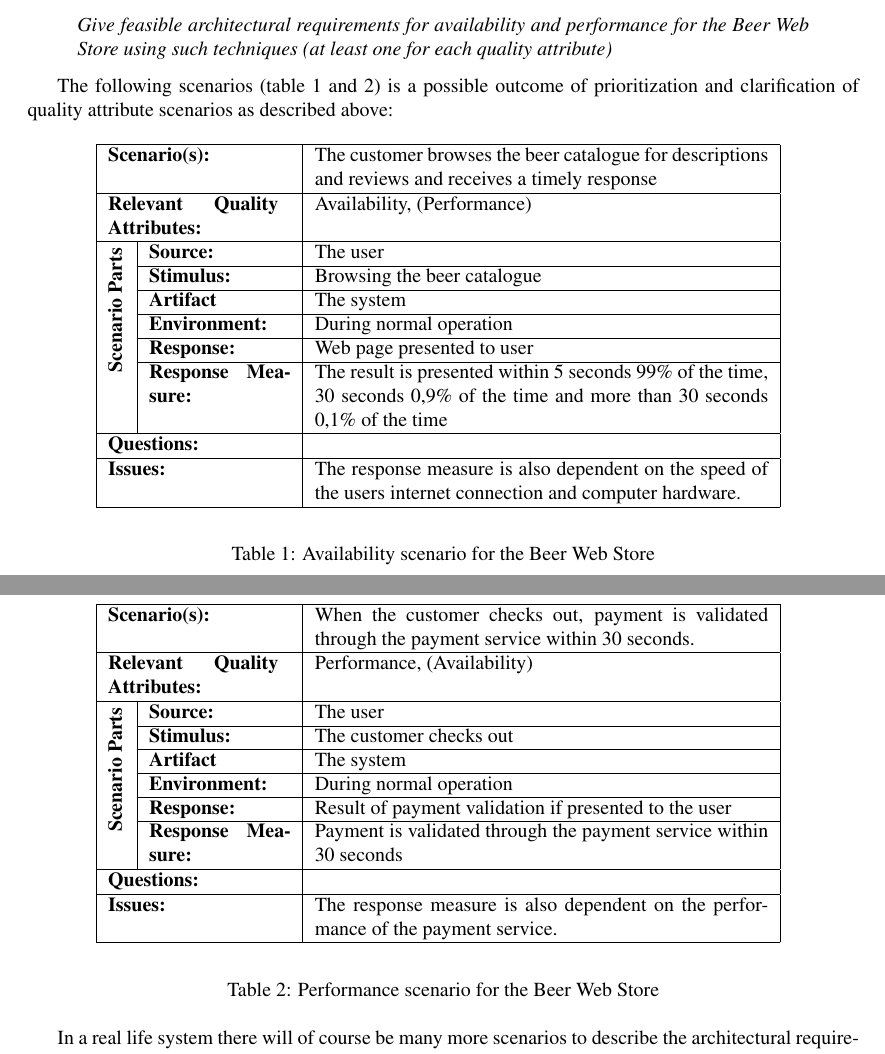
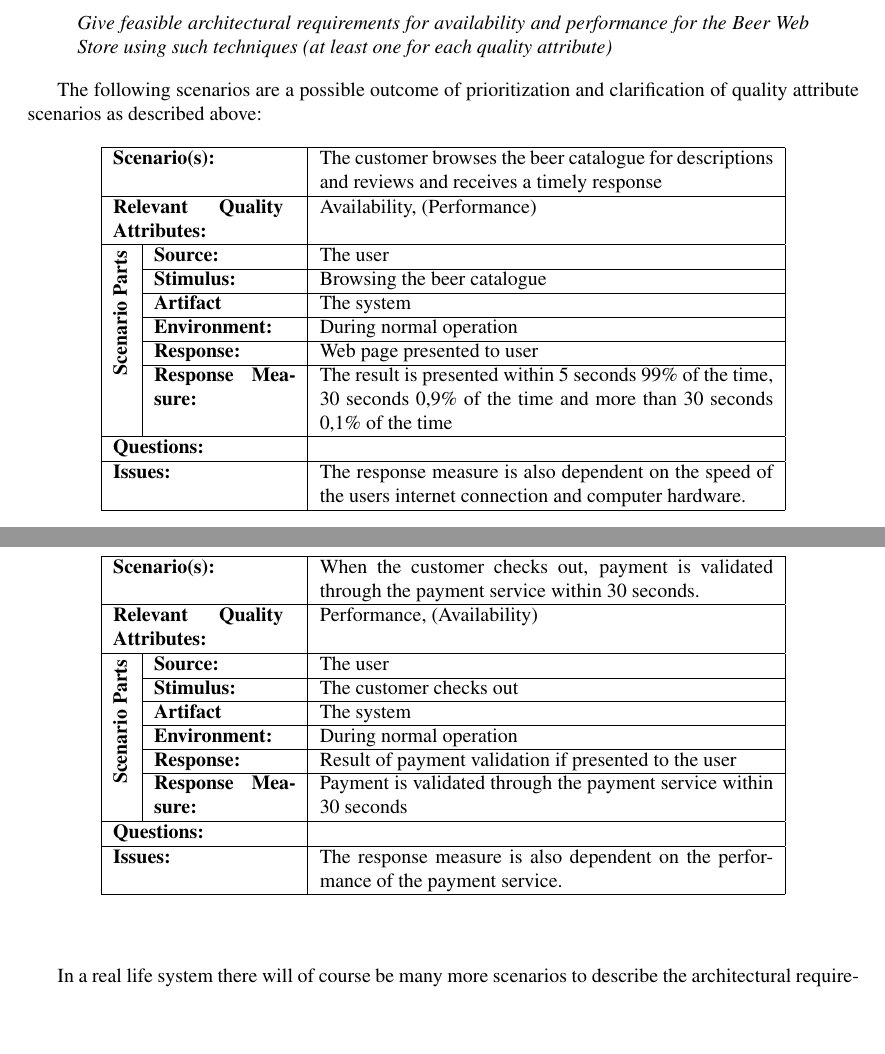
Before and after one commit to ahpoder/pasoos2007hbc, a LaTeX document (SAiP/Module1/H3/doc/document.tex, which reads SAiP/Module1/H3/doc/qualityattributes.tex): two parts of pages 14 and 15 of 25, joined at a grey line, cut so that both start at the same text, the shorter picture padded with empty space. Compiled offline with pdfLaTeX.

Commit message:
Table texts removed to preserve space.

```diff
--- a/SAiP/Module1/H3/doc/qualityattributes.tex
+++ b/SAiP/Module1/H3/doc/qualityattributes.tex
@@ -49,7 +49,7 @@ and performance for the Beer Web Store using such techniques (at
 least one for each quality attribute)
 \end{question}
 
-The following scenarios (table \ref{tab:availability} and \ref{tab:performance}) is a possible outcome of prioritization and clarification of quality attribute scenarios as described above:
+The following scenarios are a possible outcome of prioritization and clarification of quality attribute scenarios as described above:
 
 \begin{table}[H]
 \begin{center}
@@ -77,8 +77,6 @@ The following scenarios (table \ref{tab:availability} and \ref{tab:performance})
   \multicolumn{2}{|p{3cm}|}{\bfseries Issues:} & The response measure is also dependent on the speed of the users internet connection and computer hardware. \\
   \hline
 \end{tabular}
-\caption{Availability scenario for the Beer Web Store}
-\label{tab:availability}
 \end{center}
 \end{table}
 
@@ -109,8 +107,6 @@ The following scenarios (table \ref{tab:availability} and \ref{tab:performance})
   \multicolumn{2}{|p{3cm}|}{\bfseries Issues:} & The response measure is also dependent on the performance of the payment service. \\
   \hline
 \end{tabular}
-\caption{Performance scenario for the Beer Web Store}
-\label{tab:performance}
 \end{center}
 \end{table}
 
```
